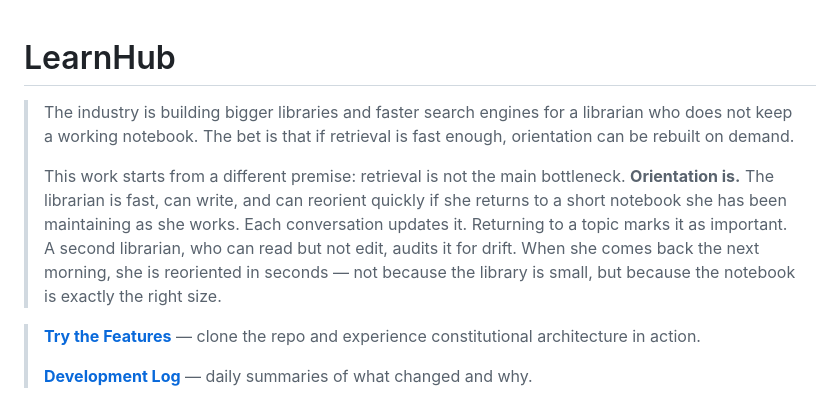
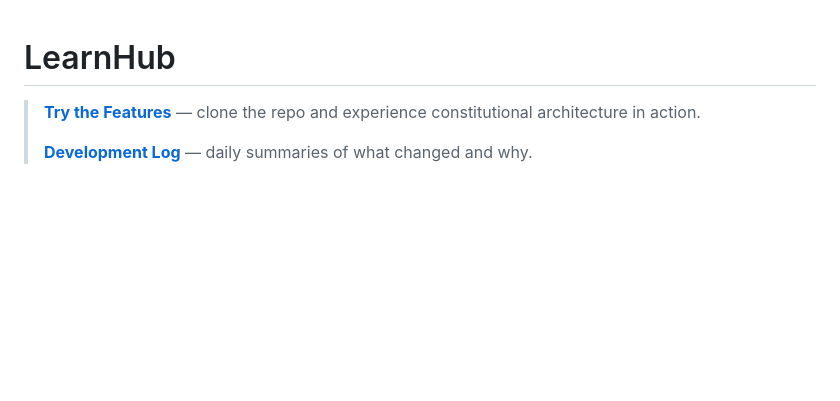
Before and after one commit to w888971L/learnhub, a Markdown page: README.md, the part around the change. Drawn GitHub-style; blank space fills up the shorter version.

Commit message:
Remove orientation-over-retrieval epigraph from README
The analogy needs sharpening — it was written in the context of the
parallel Memex project and doesn't stand alone cleanly yet.

Co-Authored-By: Claude Opus 4.6 (1M context) <noreply@anthropic.com>

```diff
--- a/README.md
+++ b/README.md
@@ -1,8 +1,4 @@
 # LearnHub
-
-> The industry is building bigger libraries and faster search engines for a librarian who does not keep a working notebook. The bet is that if retrieval is fast enough, orientation can be rebuilt on demand.
->
-> This work starts from a different premise: retrieval is not the main bottleneck. **Orientation is.** The librarian is fast, can write, and can reorient quickly if she returns to a short notebook she has been maintaining as she works. Each conversation updates it. Returning to a topic marks it as important. A second librarian, who can read but not edit, audits it for drift. When she comes back the next morning, she is reoriented in seconds — not because the library is small, but because the notebook is exactly the right size.
 
 > **[Try the Features](FEATURES.md)** — clone the repo and experience constitutional architecture in action.
 >
```
